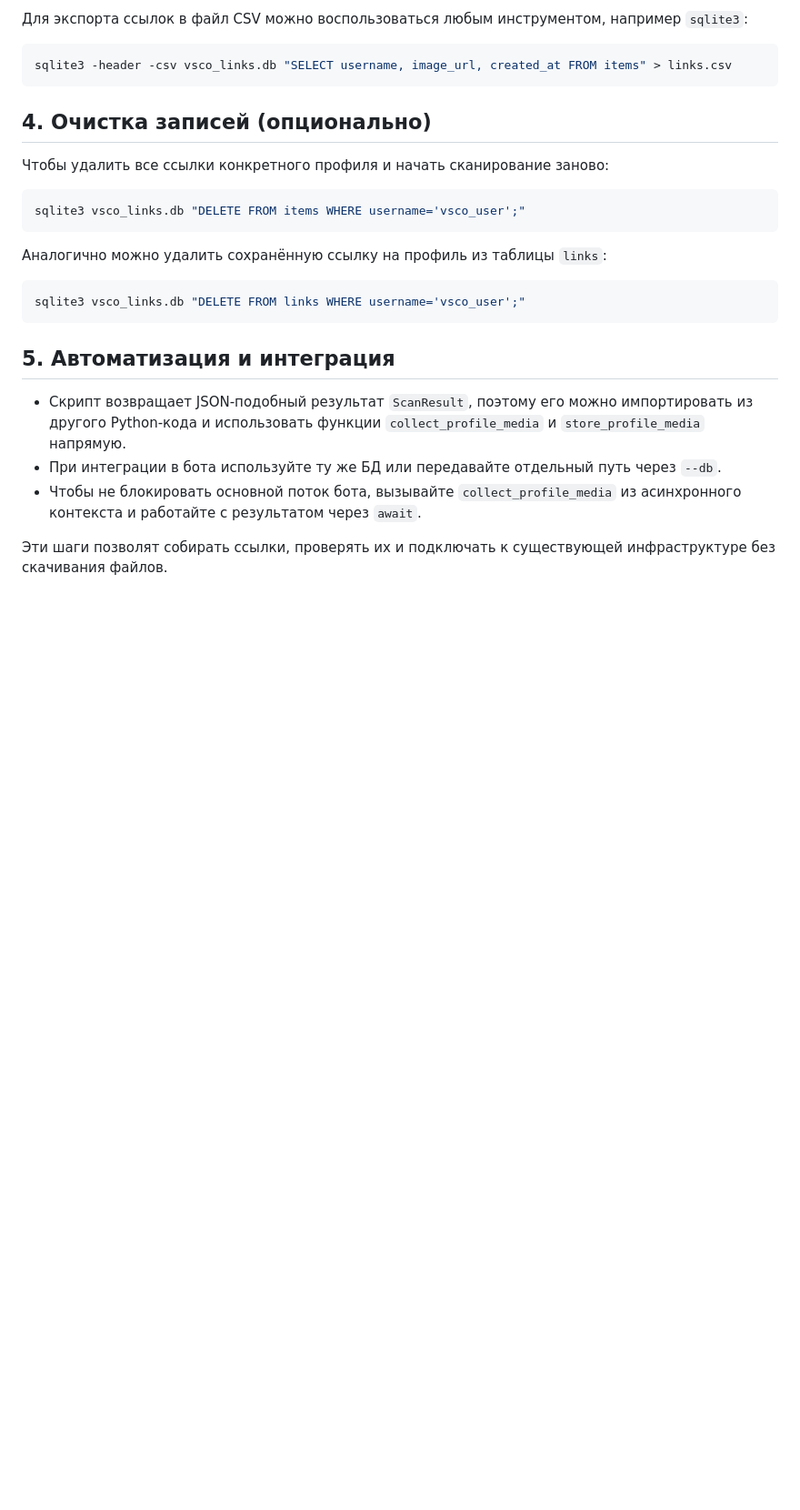
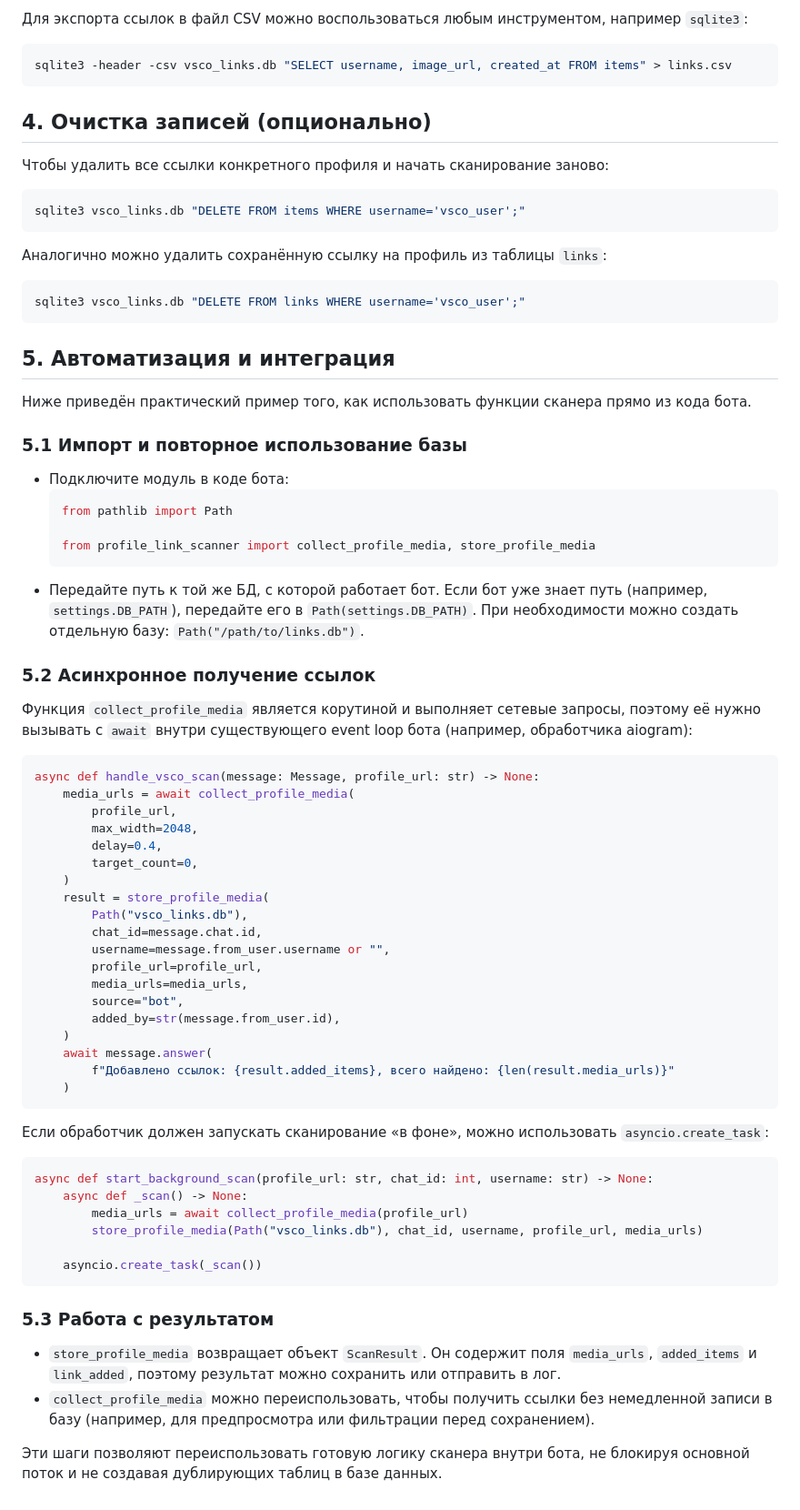
Before and after one commit to StLisovafk13/AFK, a Markdown page: README.md, the part around the change. Shown: that part at 91% size. Rendered like a GitHub page; blank space fills up the shorter version.

Commit message:
Document async integration for profile scanner

````diff
--- a/README.md
+++ b/README.md
@@ -73,8 +73,58 @@ sqlite3 vsco_links.db "DELETE FROM links WHERE username='vsco_user';"
 
 ## 5. Автоматизация и интеграция
 
-- Скрипт возвращает JSON-подобный результат `ScanResult`, поэтому его можно импортировать из другого Python-кода и использовать функции `collect_profile_media` и `store_profile_media` напрямую.
-- При интеграции в бота используйте ту же БД или передавайте отдельный путь через `--db`.
-- Чтобы не блокировать основной поток бота, вызывайте `collect_profile_media` из асинхронного контекста и работайте с результатом через `await`.
+Ниже приведён практический пример того, как использовать функции сканера прямо из кода бота.
 
-Эти шаги позволят собирать ссылки, проверять их и подключать к существующей инфраструктуре без скачивания файлов.
+### 5.1 Импорт и повторное использование базы
+
+- Подключите модуль в коде бота:
+  ```python
+  from pathlib import Path
+
+  from profile_link_scanner import collect_profile_media, store_profile_media
+  ```
+- Передайте путь к той же БД, с которой работает бот. Если бот уже знает путь (например, `settings.DB_PATH`), передайте его в `Path(settings.DB_PATH)`. При необходимости можно создать отдельную базу: `Path("/path/to/links.db")`.
+
+### 5.2 Асинхронное получение ссылок
+
+Функция `collect_profile_media` является корутиной и выполняет сетевые запросы, поэтому её нужно вызывать с `await` внутри существующего event loop бота (например, обработчика aiogram):
+
+```python
+async def handle_vsco_scan(message: Message, profile_url: str) -> None:
+    media_urls = await collect_profile_media(
+        profile_url,
+        max_width=2048,
+        delay=0.4,
+        target_count=0,
+    )
+    result = store_profile_media(
+        Path("vsco_links.db"),
+        chat_id=message.chat.id,
+        username=message.from_user.username or "",
+        profile_url=profile_url,
+        media_urls=media_urls,
+        source="bot",
+        added_by=str(message.from_user.id),
+    )
+    await message.answer(
+        f"Добавлено ссылок: {result.added_items}, всего найдено: {len(result.media_urls)}"
+    )
+```
+
+Если обработчик должен запускать сканирование «в фоне», можно использовать `asyncio.create_task`:
+
+```python
+async def start_background_scan(profile_url: str, chat_id: int, username: str) -> None:
+    async def _scan() -> None:
+        media_urls = await collect_profile_media(profile_url)
+        store_profile_media(Path("vsco_links.db"), chat_id, username, profile_url, media_urls)
+
+    asyncio.create_task(_scan())
+```
+
+### 5.3 Работа с результатом
+
+- `store_profile_media` возвращает объект `ScanResult`. Он содержит поля `media_urls`, `added_items` и `link_added`, поэтому результат можно сохранить или отправить в лог.
+- `collect_profile_media` можно переиспользовать, чтобы получить ссылки без немедленной записи в базу (например, для предпросмотра или фильтрации перед сохранением).
+
+Эти шаги позволяют переиспользовать готовую логику сканера внутри бота, не блокируя основной поток и не создавая дублирующих таблиц в базе данных.
````
